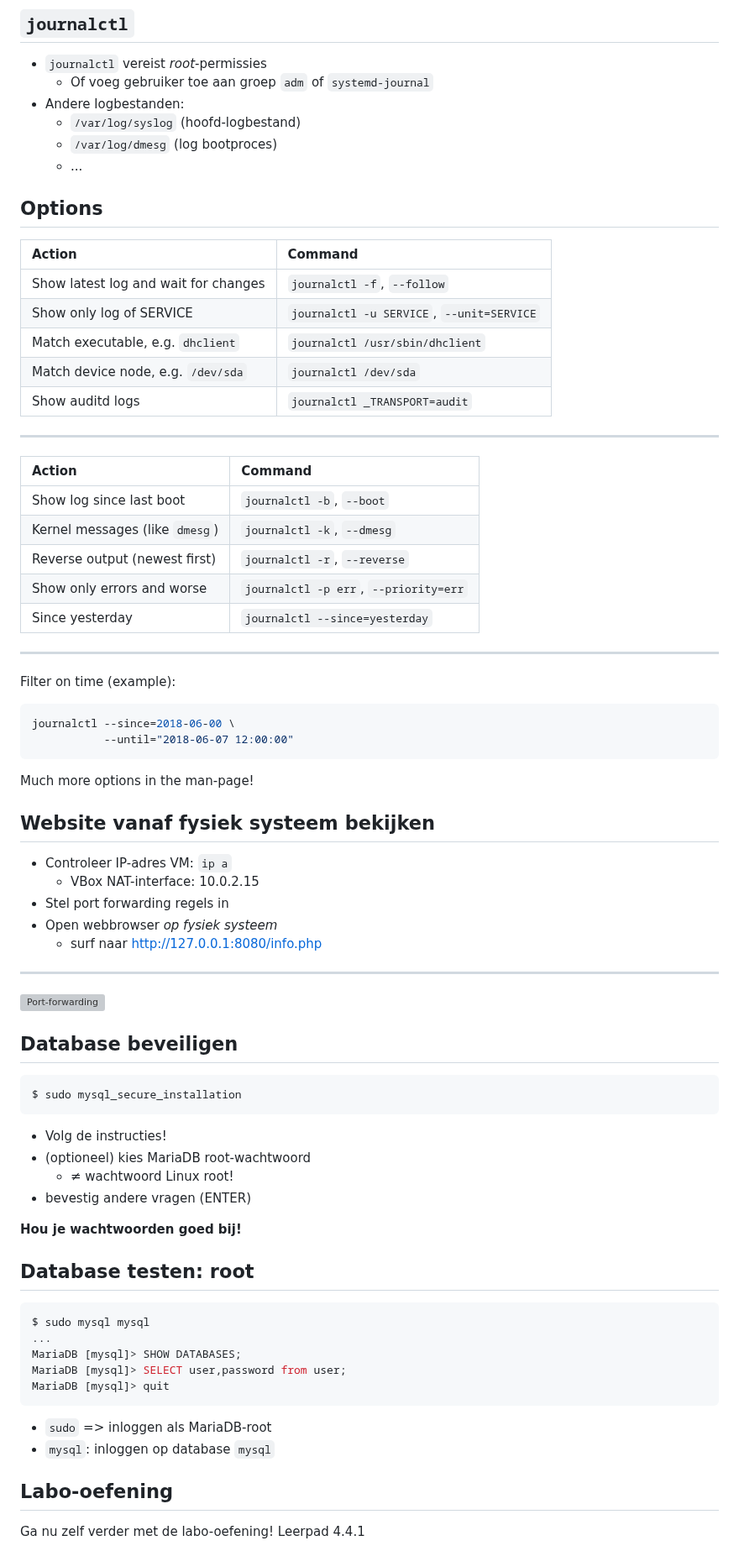
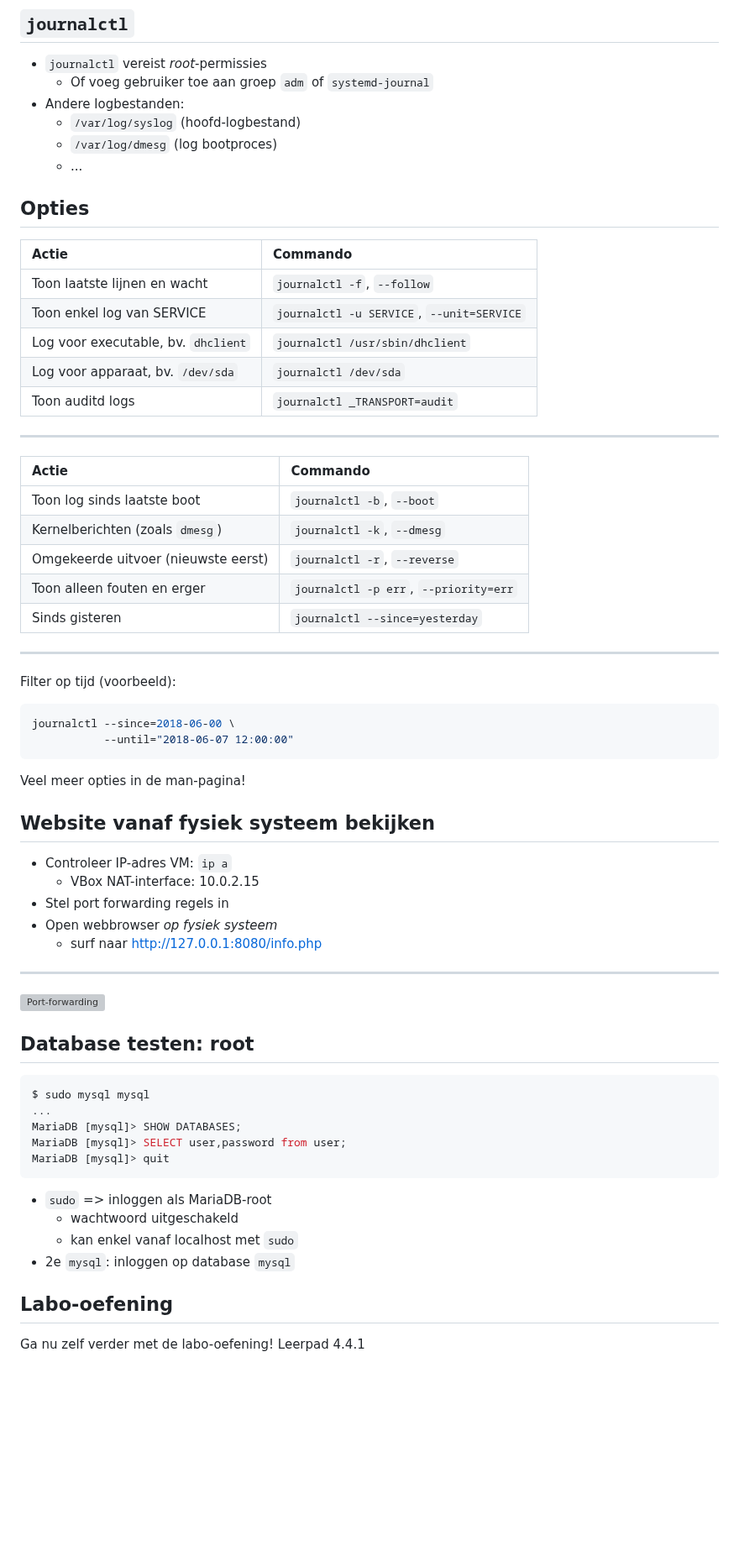
Before and after one commit to HoGentTIN/linux-slides, a Markdown page: 04-installatie-webserver-deb.md, the part around one of its changes. Shown at 84% size. Rendered like a GitHub page; blank space fills up the shorter version; grey boxes are pictures that could not be loaded.

````diff
--- a/04-installatie-webserver-deb.md
+++ b/04-installatie-webserver-deb.md
@@ -114,36 +128,37 @@ $ sudo tail -f /var/log/apache2/error_log
     - `/var/log/dmesg` (log bootproces)
     - ...
 
-## Options
 
-| Action                               | Command                                   |
-| :---                                 | :---                                      |
-| Show latest log and wait for changes | `journalctl -f`, `--follow`               |
-| Show only log of SERVICE             | `journalctl -u SERVICE`, `--unit=SERVICE` |
-| Match executable, e.g. `dhclient`    | `journalctl /usr/sbin/dhclient`           |
-| Match device node, e.g. `/dev/sda`   | `journalctl /dev/sda`                     |
-| Show auditd logs                     | `journalctl _TRANSPORT=audit`             |
+## Opties
+
+| Actie                               | Commando                                  |
+| :---------------------------------- | :---------------------------------------- |
+| Toon laatste lijnen en wacht        | `journalctl -f`, `--follow`               |
+| Toon enkel log van SERVICE          | `journalctl -u SERVICE`, `--unit=SERVICE` |
+| Log voor executable, bv. `dhclient` | `journalctl /usr/sbin/dhclient`           |
+| Log voor apparaat, bv. `/dev/sda`   | `journalctl /dev/sda`                     |
+| Toon auditd logs                    | `journalctl _TRANSPORT=audit`             |
 
 ---
 
-| Action                         | Command                               |
-| :---                           | :---                                  |
-| Show log since last boot       | `journalctl -b`, `--boot`             |
-| Kernel messages (like `dmesg`) | `journalctl -k`, `--dmesg`            |
-| Reverse output (newest first)  | `journalctl -r`, `--reverse`          |
-| Show only errors and worse     | `journalctl -p err`, `--priority=err` |
-| Since yesterday                | `journalctl --since=yesterday`        |
+| Actie                               | Commando                              |
+| :---------------------------------- | :------------------------------------ |
+| Toon log sinds laatste boot         | `journalctl -b`, `--boot`             |
+| Kernelberichten (zoals `dmesg`)     | `journalctl -k`, `--dmesg`            |
+| Omgekeerde uitvoer (nieuwste eerst) | `journalctl -r`, `--reverse`          |
+| Toon alleen fouten en erger         | `journalctl -p err`, `--priority=err` |
+| Sinds gisteren                      | `journalctl --since=yesterday`        |
 
 ---
 
-Filter on time (example):
+Filter op tijd (voorbeeld):
 
 ```console
 journalctl --since=2018-06-00 \
            --until="2018-06-07 12:00:00"
 ```
 
-Much more options in the man-page!
+Veel meer opties in de man-pagina!
 
 ## Website vanaf fysiek systeem bekijken
 
@@ -157,19 +172,6 @@ Much more options in the man-page!
 
 ![Port-forwarding](assets/webserver-portforwarding.png)
 
-## Database beveiligen
-
-```bash
-$ sudo mysql_secure_installation
-```
-
-- Volg de instructies!
-- (optioneel) kies MariaDB root-wachtwoord
-    - ≠ wachtwoord Linux root!
-- bevestig andere vragen (ENTER)
-
-**Hou je wachtwoorden goed bij!**
-
 ## Database testen: root
 
 ```bash
@@ -181,7 +183,9 @@ MariaDB [mysql]> quit
 ```
 
 - `sudo` => inloggen als MariaDB-root
-- `mysql`: inloggen op database `mysql`
+    - wachtwoord uitgeschakeld
+    - kan enkel vanaf localhost met `sudo`
+- 2e `mysql`: inloggen op database `mysql`
 
 ## Labo-oefening
 
````
Also changed, not shown: other parts of 04-installatie-webserver-deb.md (+15 -1 lines), 04-installatie-webserver-el.md (+66 -61 lines).
